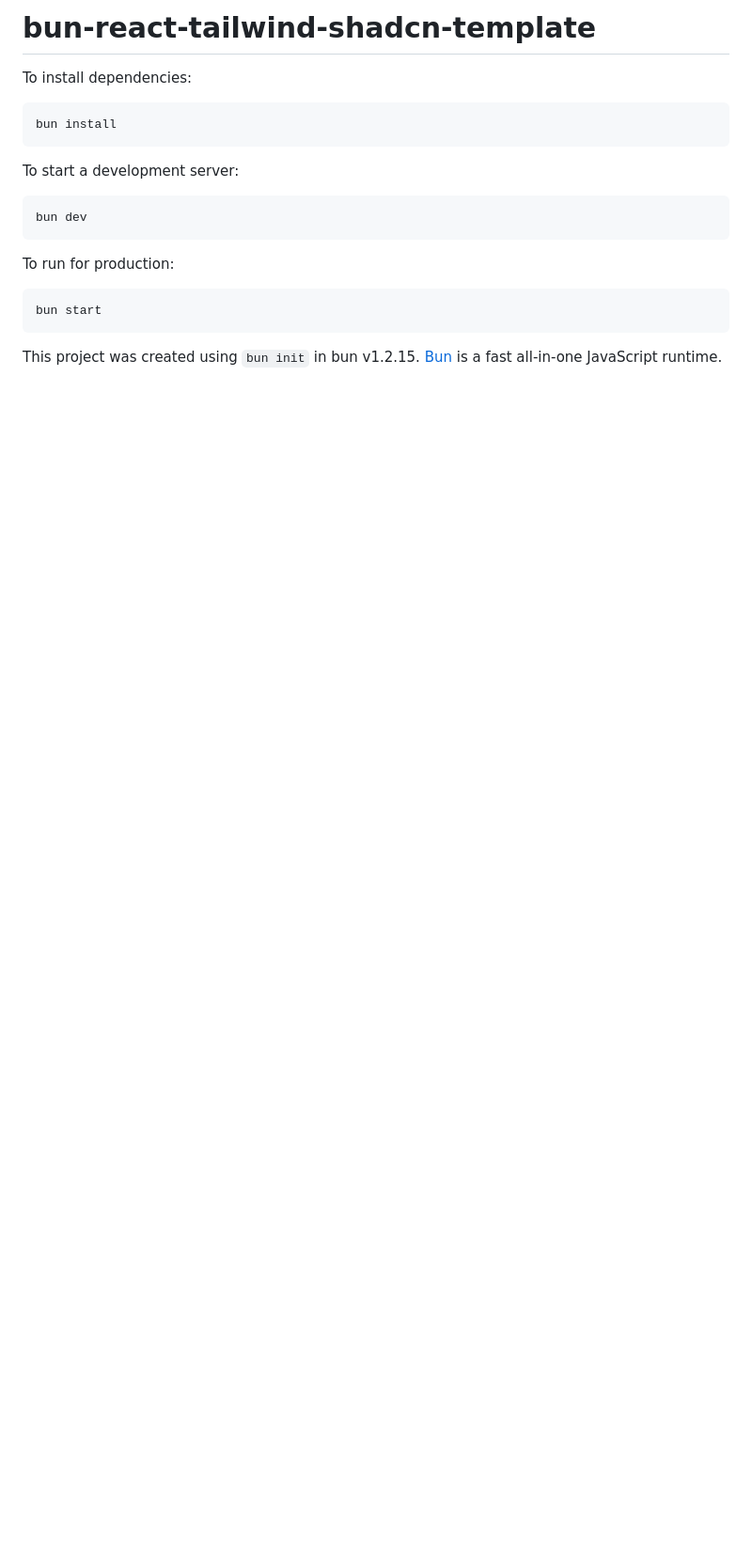
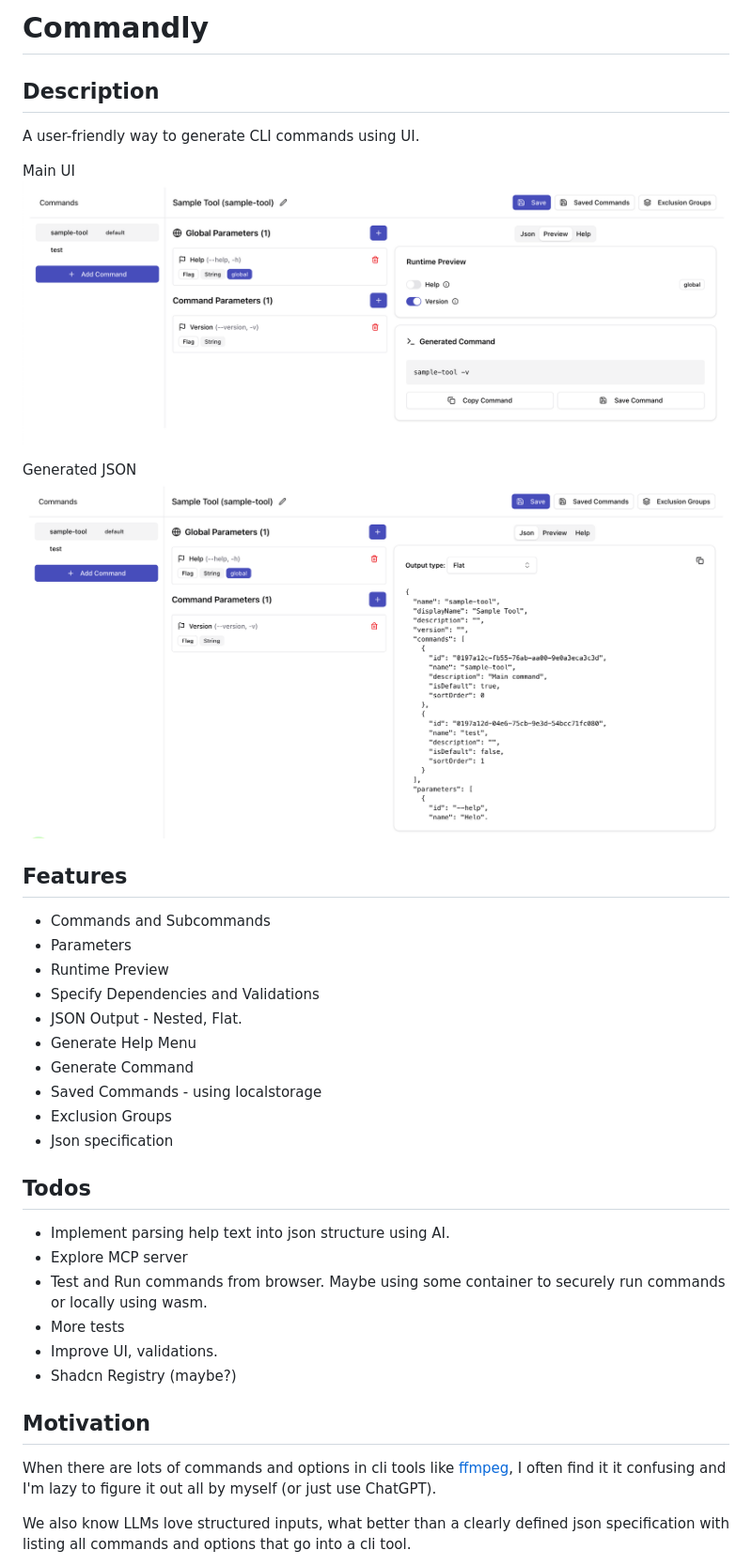
Before and after one commit to divyeshio/commandly, a Markdown page: README.md, the part around one of its changes. Shown at 94% size. Drawn GitHub-style; pictures changed too: docs/image.png (added), image.png (added); blank space fills up the shorter version.

````diff
--- a/README.md
+++ b/README.md
@@ -1,21 +1,40 @@
-# bun-react-tailwind-shadcn-template
+# Commandly
 
-To install dependencies:
+## Description
 
-```bash
-bun install
-```
+A user-friendly way to generate CLI commands using UI.
 
-To start a development server:
+Main UI
+![Main UI Screenshot ](./docs/image.png)
 
-```bash
-bun dev
-```
+Generated JSON
+![Json Output - UI Screenshot](image.png)
 
-To run for production:
+## Features
 
-```bash
-bun start
-```
+- Commands and Subcommands
+- Parameters
+- Runtime Preview
+- Specify Dependencies and Validations
+- JSON Output - Nested, Flat.
+- Generate Help Menu
+- Generate Command
+- Saved Commands - using localstorage
+- Exclusion Groups
+- Json specification
 
-This project was created using `bun init` in bun v1.2.15. [Bun](https://bun.sh) is a fast all-in-one JavaScript runtime.
+## Todos
+
+- Implement parsing help text into json structure using AI.
+- Explore MCP server
+- Test and Run commands from browser. Maybe using some container to securely run commands or locally using wasm.
+- More tests
+- Improve UI, validations.
+- Shadcn Registry (maybe?)
+
+## Motivation
+
+When there are lots of commands and options in cli tools like [ffmpeg](https://github.com/FFmpeg/FFmpeg), I often find it it confusing and I'm lazy to figure it out all by myself (or just use ChatGPT).
+
+We also know LLMs love structured inputs, what better than a clearly defined json specification with listing all commands and options that go into a cli tool.
+
````
Also changed, not shown: other parts of README.md (+17 -0 lines), CONTRIBUTING.md (added, +17 -0 lines), 11 other files.
